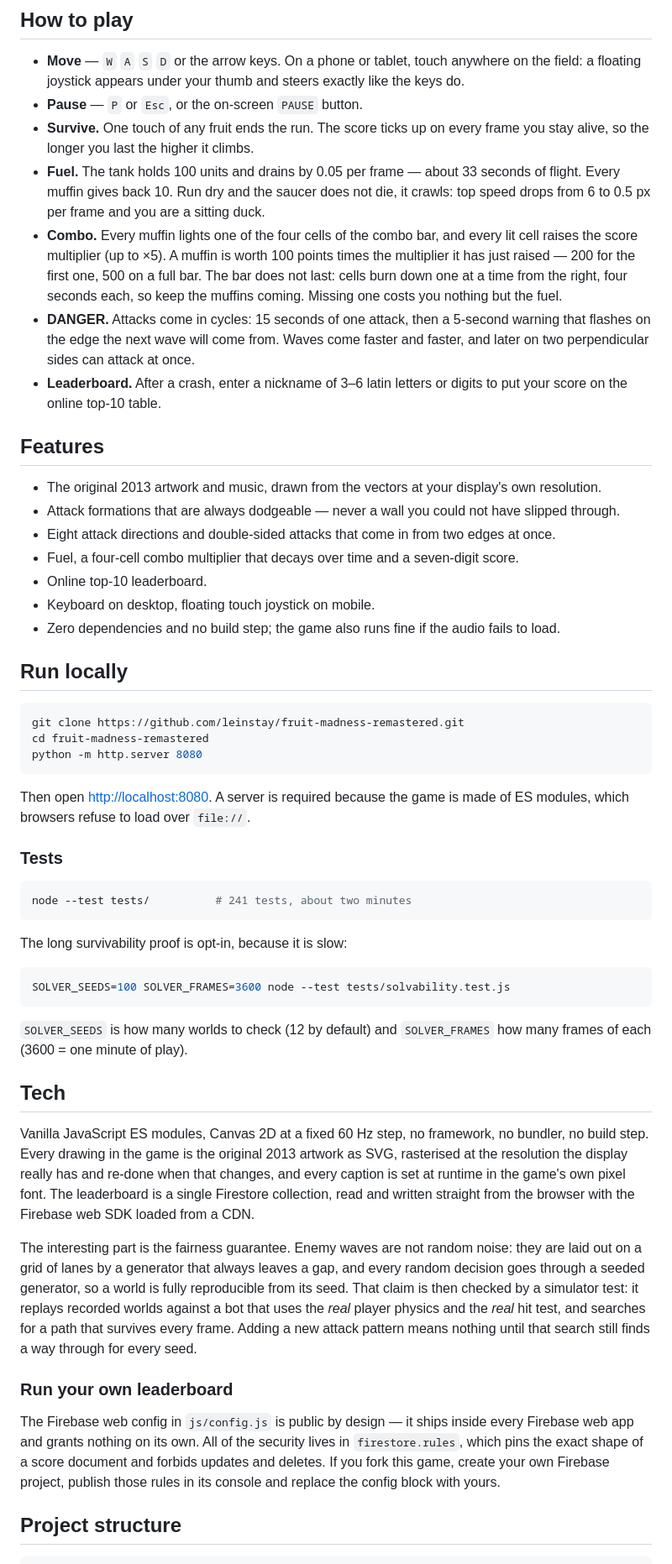
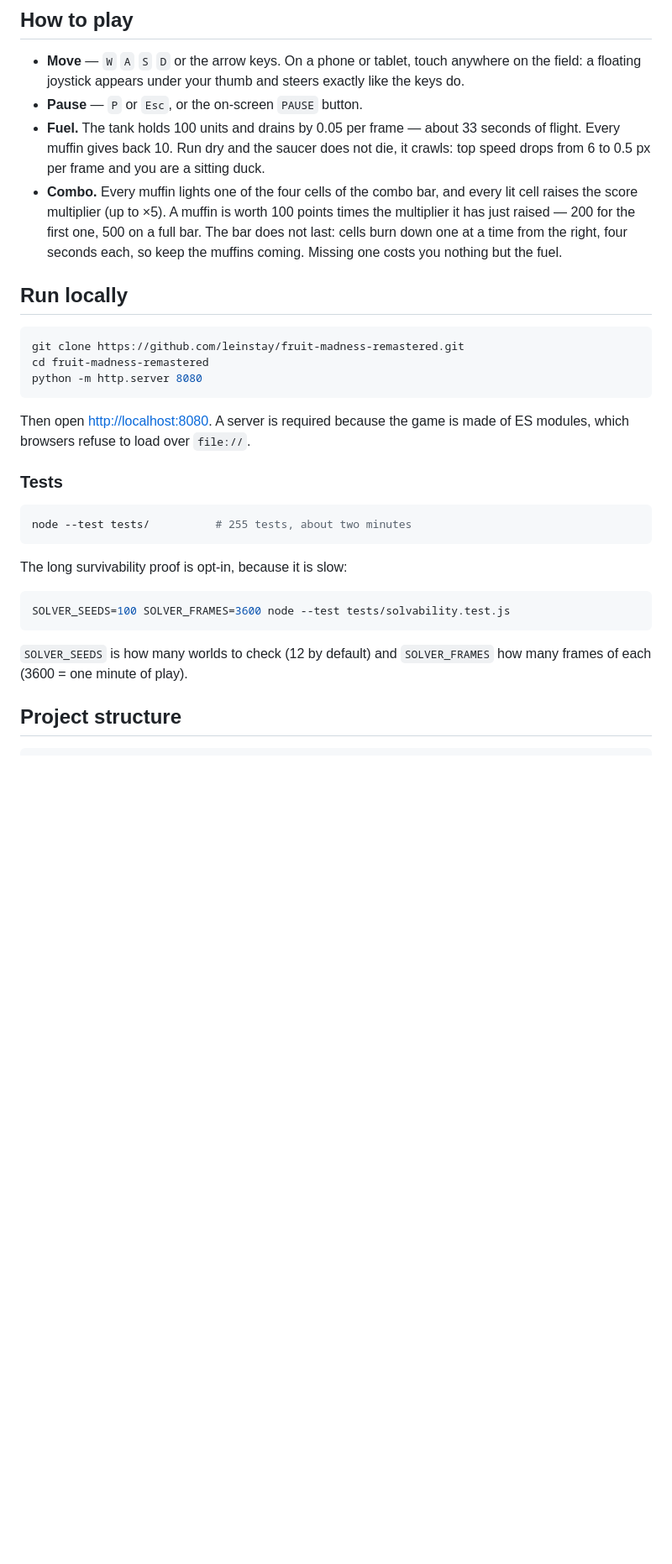
Before and after one commit to leinstay/fruit-madness-remastered, a Markdown page: README.md, the part around one of its changes. Shown at 84% size. GitHub-like rendering; blank space fills up the shorter version.

Commit message:
Trim the README to the game, how to play and how to run it

````diff
--- a/README.md
+++ b/README.md
@@ -29,8 +29,6 @@ game's own pixel font, so the game stays sharp in any window.
 - **Move** — `W` `A` `S` `D` or the arrow keys. On a phone or tablet, touch anywhere on the field: a floating
   joystick appears under your thumb and steers exactly like the keys do.
 - **Pause** — `P` or `Esc`, or the on-screen `PAUSE` button.
-- **Survive.** One touch of any fruit ends the run. The score ticks up on every frame you stay alive, so the
-  longer you last the higher it climbs.
 - **Fuel.** The tank holds 100 units and drains by 0.05 per frame — about 33 seconds of flight. Every muffin
   gives back 10. Run dry and the saucer does not die, it crawls: top speed drops from 6 to 0.5 px per frame
   and you are a sitting duck.
@@ -38,21 +36,6 @@ game's own pixel font, so the game stays sharp in any window.
   multiplier (up to ×5). A muffin is worth 100 points times the multiplier it has just raised — 200 for the
   first one, 500 on a full bar. The bar does not last: cells burn down one at a time from the right, four
   seconds each, so keep the muffins coming. Missing one costs you nothing but the fuel.
-- **DANGER.** Attacks come in cycles: 15 seconds of one attack, then a 5-second warning that flashes on the
-  edge the next wave will come from. Waves come faster and faster, and later on two perpendicular sides can
-  attack at once.
-- **Leaderboard.** After a crash, enter a nickname of 3–6 latin letters or digits to put your score on the
-  online top-10 table.
-
-## Features
-
-- The original 2013 artwork and music, drawn from the vectors at your display's own resolution.
-- Attack formations that are always dodgeable — never a wall you could not have slipped through.
-- Eight attack directions and double-sided attacks that come in from two edges at once.
-- Fuel, a four-cell combo multiplier that decays over time and a seven-digit score.
-- Online top-10 leaderboard.
-- Keyboard on desktop, floating touch joystick on mobile.
-- Zero dependencies and no build step; the game also runs fine if the audio fails to load.
 
 ## Run locally
 
@@ -68,7 +51,7 @@ browsers refuse to load over `file://`.
 ### Tests
 
 ```bash
-node --test tests/          # 241 tests, about two minutes
+node --test tests/          # 255 tests, about two minutes
 ```
 
 The long survivability proof is opt-in, because it is slow:
@@ -79,28 +62,6 @@ SOLVER_SEEDS=100 SOLVER_FRAMES=3600 node --test tests/solvability.test.js
 
 `SOLVER_SEEDS` is how many worlds to check (12 by default) and `SOLVER_FRAMES` how many frames of each
 (3600 = one minute of play).
-
-## Tech
-
-Vanilla JavaScript ES modules, Canvas 2D at a fixed 60 Hz step, no framework, no bundler, no build step.
-Every drawing in the game is the original 2013 artwork as SVG, rasterised at the resolution the display
-really has and re-done when that changes, and every caption is set at runtime in the game's own pixel font.
-The leaderboard is a single Firestore collection, read and written straight from the browser with the
-Firebase web SDK loaded from a CDN.
-
-The interesting part is the fairness guarantee. Enemy waves are not random noise: they are laid out on a
-grid of lanes by a generator that always leaves a gap, and every random decision goes through a seeded
-generator, so a world is fully reproducible from its seed. That claim is then checked by a simulator test:
-it replays recorded worlds against a bot that uses the *real* player physics and the *real* hit test, and
-searches for a path that survives every frame. Adding a new attack pattern means nothing until that search
-still finds a way through for every seed.
-
-### Run your own leaderboard
-
-The Firebase web config in `js/config.js` is public by design — it ships inside every Firebase web app and
-grants nothing on its own. All of the security lives in `firestore.rules`, which pins the exact shape of a
-score document and forbids updates and deletes. If you fork this game, create your own Firebase project,
-publish those rules in its console and replace the config block with yours.
 
 ## Project structure
 
````
Also changed, not shown: other parts of README.md (+0 -10 lines).
